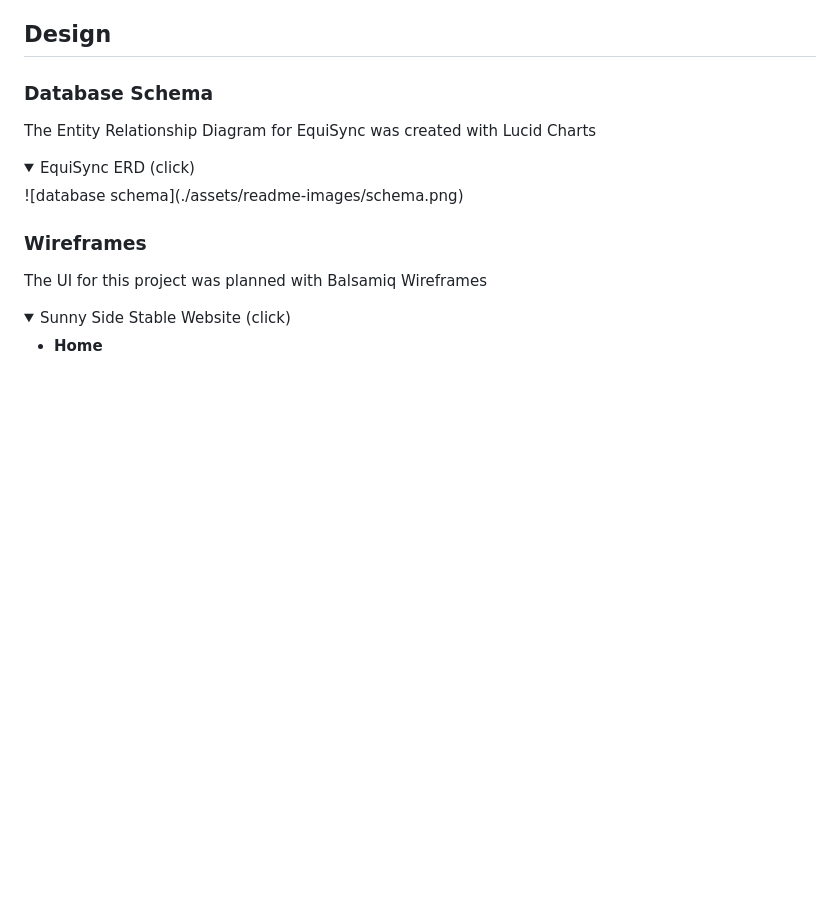
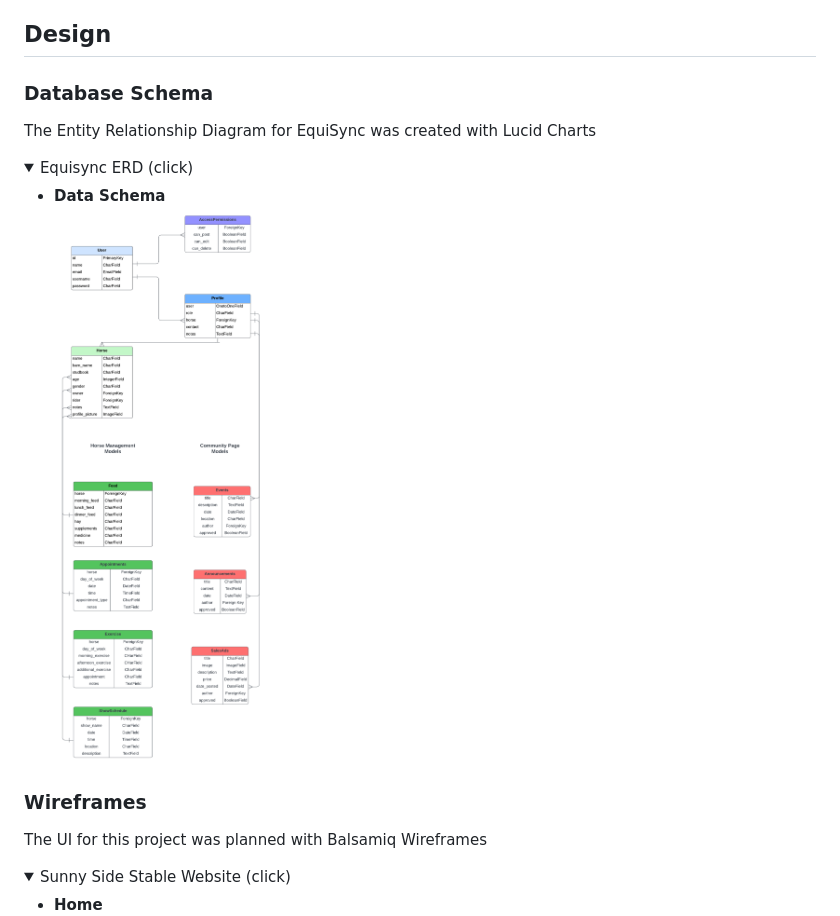
Before and after one commit to erinvdoyle/equisync, a Markdown page: README.md, the part around the change. GitHub-like rendering; folded sections open; blank space fills up the shorter version.

Commit message:
fix formatting of Database Schema section in README

```diff
--- a/README.md
+++ b/README.md
@@ -105,8 +105,11 @@ Introduction to EquiSync project
 The Entity Relationship Diagram for EquiSync was created with Lucid Charts
 
 <details>
-  <summary>EquiSync ERD (click)</summary>
-  ![database schema](./assets/readme-images/schema.png)
+  <summary>Equisync ERD (click)</summary>
+
+  - **Data Schema**
+    ![database schema](./assets/readme-images/schema.png)
+
 </details>
 
 ### Wireframes
```
